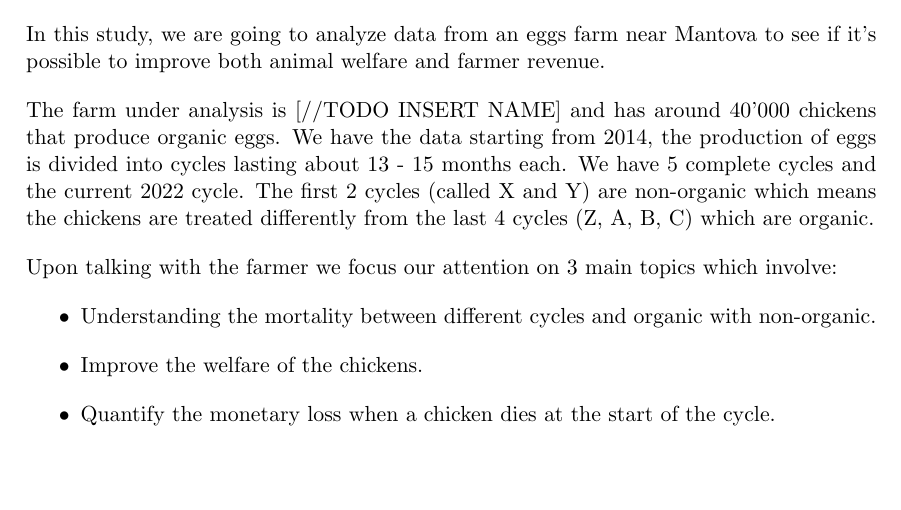
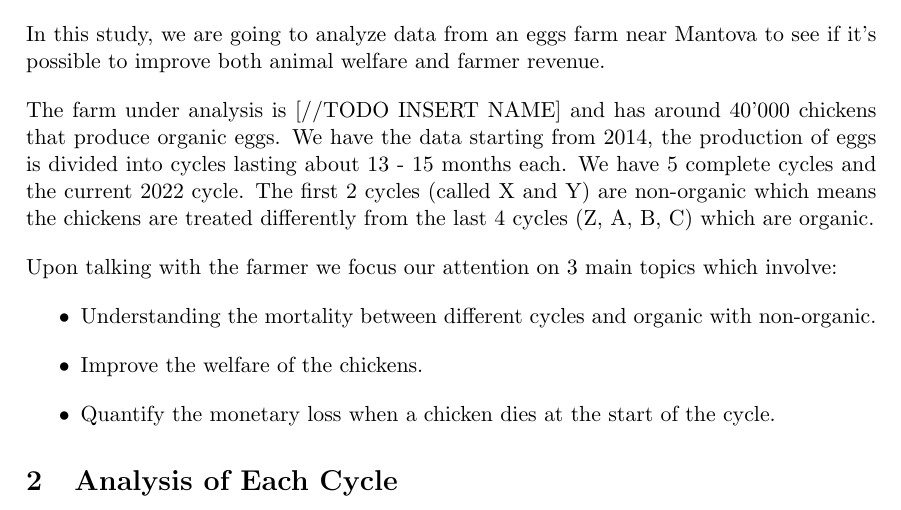
Before and after one commit to CanaliDavide/DASA--Project, a LaTeX document (paper/results.tex): part of page 3 of 3, cut so that both start at the same text. Compiled offline with pdfLaTeX.

Commit message:
new section

```diff
--- a/paper/results.tex
+++ b/paper/results.tex
@@ -73,4 +73,5 @@ Upon talking with the farmer we focus our attention on 3 main topics which invol
     \item Quantify the monetary loss when a chicken dies at the start of the cycle.
 \end{itemize}
 
+\section{Analysis of Each Cycle}
 \end{document}
```
